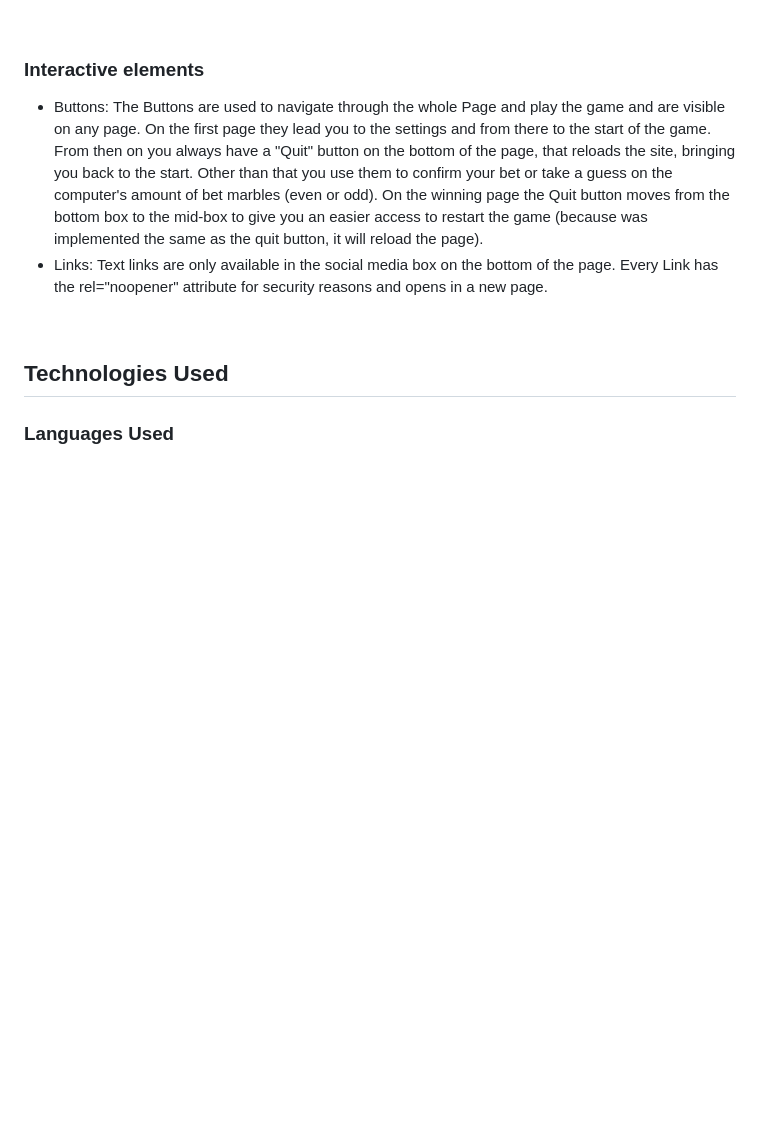
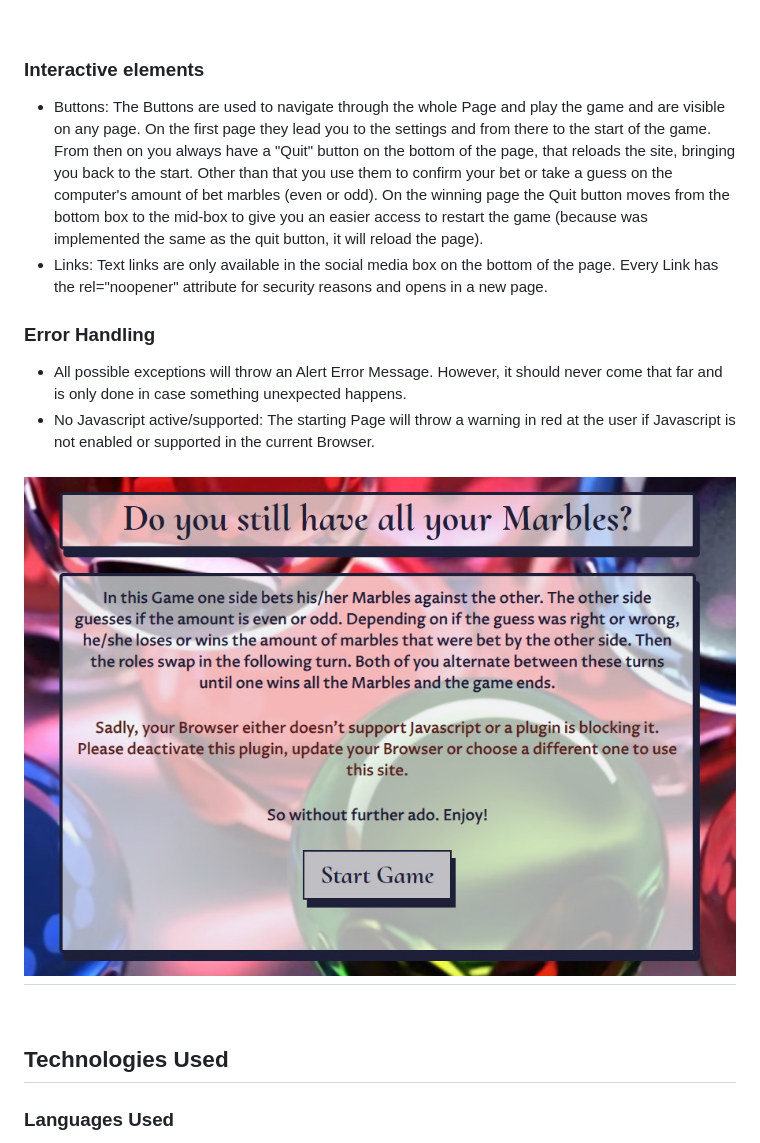
Before and after one commit to Mycrosys/marblesgame, a Markdown page: README.md, the part around the change. Rendered like a GitHub page; pictures changed too: assets/images/webpage_nojs.jpg (added); blank space fills up the shorter version.

Commit message:
docs: update readme with error handling section

```diff
--- a/README.md
+++ b/README.md
@@ -136,7 +136,11 @@ This is a Minigame website about keeping your marbles and not losing it. It is d
 - Buttons: The Buttons are used to navigate through the whole Page and play the game and are visible on any page. On the first page they lead you to the settings and from there to the start of the game. From then on you always have a "Quit" button on the bottom of the page, that reloads the site, bringing you back to the start. Other than that you use them to confirm your bet or take a guess on the computer's amount of bet marbles (even or odd). On the winning page the Quit button moves from the bottom box to the mid-box to give you an easier access to restart the game (because was implemented the same as the quit button, it will reload the page).
 - Links: Text links are only available in the social media box on the bottom of the page. Every Link has the rel="noopener" attribute for security reasons and opens in a new page.
 
-<br>
+###   Error Handling
+
+- All possible exceptions will throw an Alert Error Message. However, it should never come that far and is only done in case something unexpected happens.
+- No Javascript active/supported: The starting Page will throw a warning in red at the user if Javascript is not enabled or supported in the current Browser.
+<h2><img src="./assets/images/webpage_nojs.jpg" alt="Picture of the error message when javascript isn't available"></h2><br>
 
 ## Technologies Used
 
```
